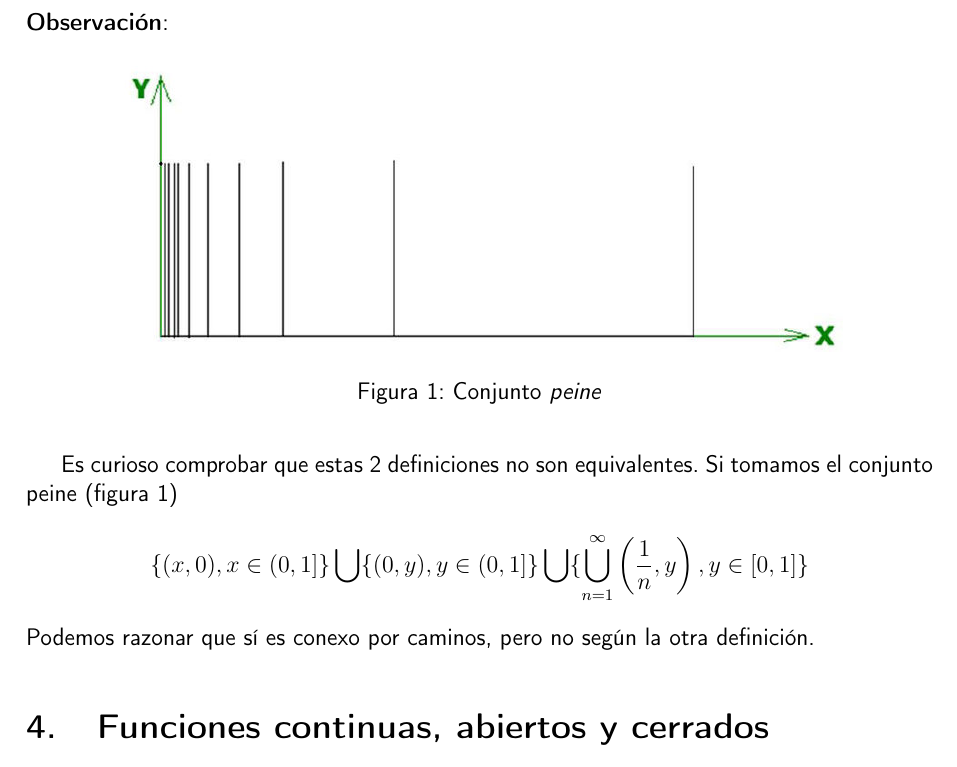
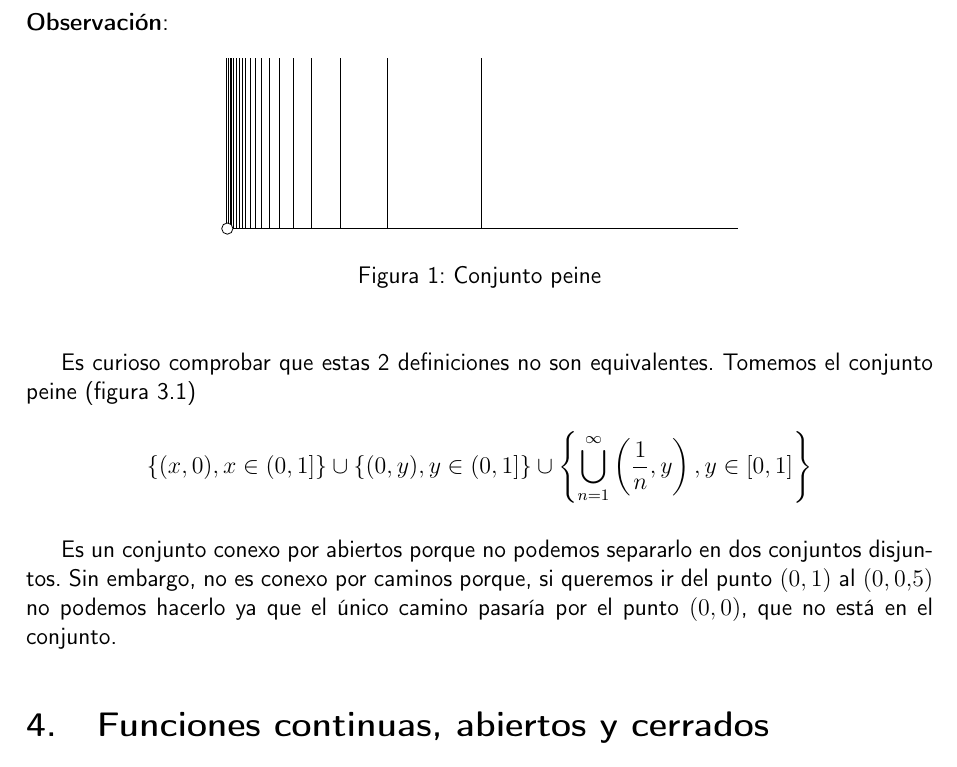
Before and after one commit to apuntes-uam-infomat/apuntes, a LaTeX document (Analisis Matematico/Analisis_Matematico.tex): part of page 15 of 39, cut so that both start at the same text. The pictures show the PDF file Analisis Matematico/Analisis_Matematico.pdf that the author committed with the source.

Commit message:
Conjunto peine mejorado

```diff
--- a/Analisis Matematico/Analisis_Matematico.tex
+++ b/Analisis Matematico/Analisis_Matematico.tex
@@ -500,4 +501,5 @@ $C$ es conexo por conjuntos si para cualquier par de abiertos $A,B \subset \real
 Esto es equivalente a decir que $C$ no puede ser expresado como unión de dos conjuntos disjuntos.
 \end{defn}
 
+
 \begin{remark}
@@ -505,4 +506 @@ Esto es equivalente a decir que $C$ no puede ser expresado como unión de dos co
 
-Es curioso comprobar que estas 2 definiciones no son equivalentes. Si tomamos el conjunto peine (figura \ref{imgPeine})
-\[ \{(x,0), x\in (0,1]\} \bigcup \{(0,y), y \in (0,1]\} \bigcup \{\displaystyle\bigcup_{n=1}^{\infty}{\left(\frac{1}{n},y\right), y \in [0,1]}\} \]
-Podemos razonar que sí es conexo por caminos, pero no según la otra definición.
@@ -509,4 +520,15 @@ Podemos razonar que sí es conexo por caminos, pero no según la otra definició
+\caption{Conjunto peine}
+\end{center}
+\end{figure}
+
+Es curioso comprobar que estas 2 definiciones no son equivalentes. Tomemos el conjunto peine (figura \ref{imgPeine})
+\[ \left\{(x,0), x\in (0,1]\right\} \cup \{(0,y), y \in (0,1]\} \cup \left\{\bigcup_{n=1}^{\infty}{\left(\frac{1}{n},y\right), y \in [0,1]}\right\} \]
+
+Es un conjunto conexo por abiertos porque no podemos separarlo en dos conjuntos disjuntos. Sin embargo, no es conexo por caminos porque, si queremos ir del punto $(0,1)$ al $(0,0.5)$ no podemos hacerlo ya que el único camino pasaría por el punto $(0,0)$, que no está en el conjunto.
 \end{remark}
+
+%% REV GUILLE
+
 \section{Funciones continuas, abiertos y cerrados}
 Sea $F$ continua:
 
```
Also changed, not shown: Analisis Matematico/Analisis_Matematico.pdf, Analisis Matematico/Analisis_Matematico.tex (17 more changed lines).
